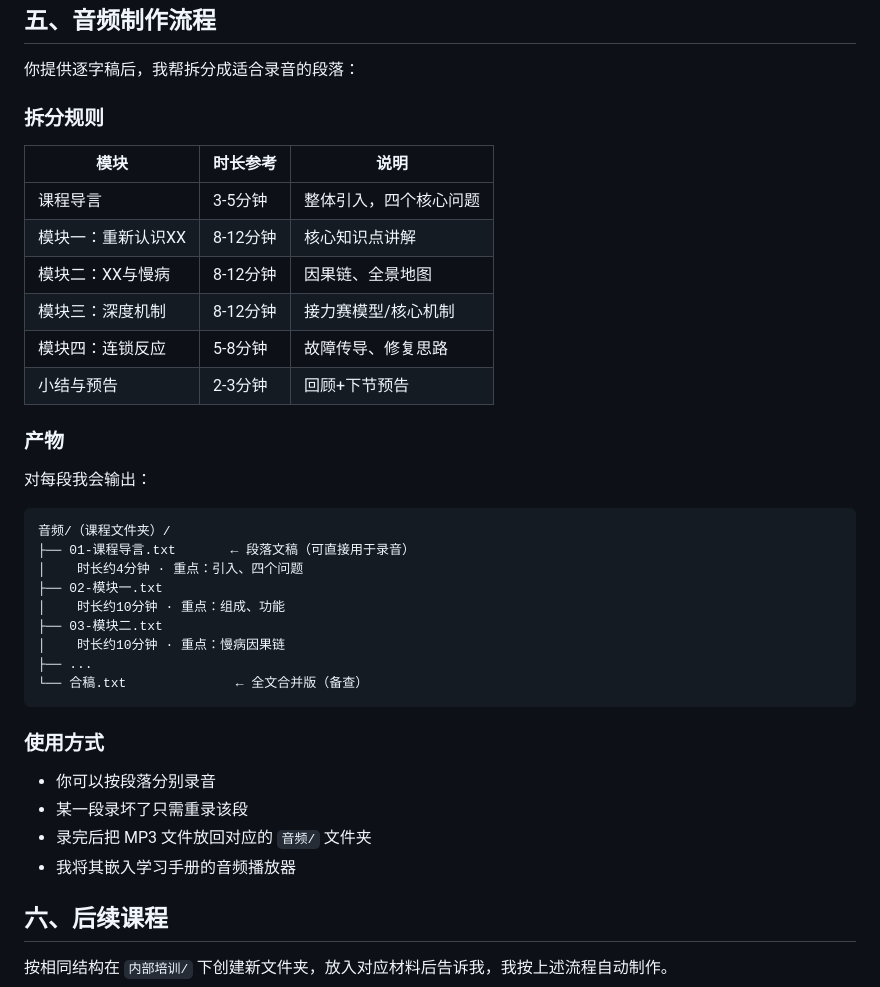
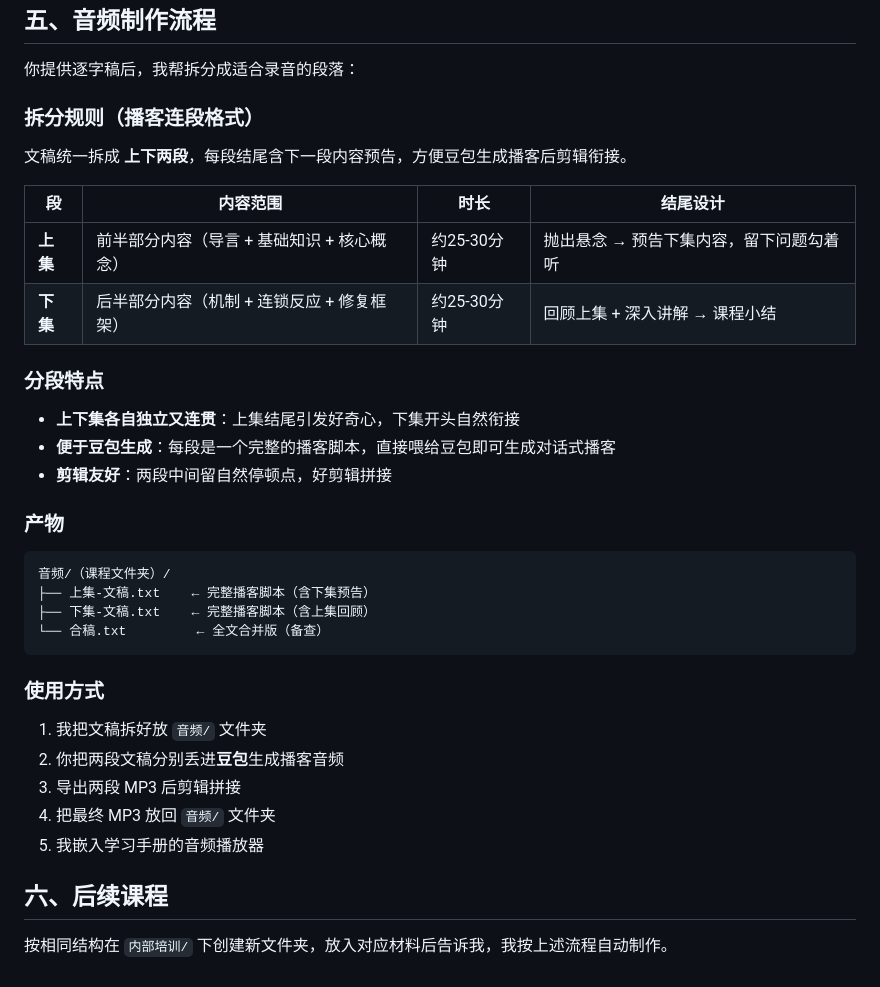
Before and after one commit to 18602653289-kasen/kasen-nutrition-training, a Markdown page: 学习手册工作流.md, the part around the change. GitHub-like rendering.

Commit message:
Update audio workflow: 2-part podcast format with teasers

````diff
--- a/学习手册工作流.md
+++ b/学习手册工作流.md
@@ -152,39 +152,37 @@ GitHub Pages 自动部署，约1-2分钟生效。
 
 你提供逐字稿后，我帮拆分成适合录音的段落：
 
-### 拆分规则
+### 拆分规则（播客连段格式）
 
-| 模块 | 时长参考 | 说明 |
-|------|---------|------|
-| 课程导言 | 3-5分钟 | 整体引入，四个核心问题 |
-| 模块一：重新认识XX | 8-12分钟 | 核心知识点讲解 |
-| 模块二：XX与慢病 | 8-12分钟 | 因果链、全景地图 |
-| 模块三：深度机制 | 8-12分钟 | 接力赛模型/核心机制 |
-| 模块四：连锁反应 | 5-8分钟 | 故障传导、修复思路 |
-| 小结与预告 | 2-3分钟 | 回顾+下节预告 |
+文稿统一拆成 **上下两段**，每段结尾含下一段内容预告，方便豆包生成播客后剪辑衔接。
+
+| 段 | 内容范围 | 时长 | 结尾设计 |
+|----|---------|------|---------|
+| **上集** | 前半部分内容（导言 + 基础知识 + 核心概念） | 约25-30分钟 | 抛出悬念 → 预告下集内容，留下问题勾着听 |
+| **下集** | 后半部分内容（机制 + 连锁反应 + 修复框架） | 约25-30分钟 | 回顾上集 + 深入讲解 → 课程小结 |
+
+### 分段特点
+
+- **上下集各自独立又连贯**：上集结尾引发好奇心，下集开头自然衔接
+- **便于豆包生成**：每段是一个完整的播客脚本，直接喂给豆包即可生成对话式播客
+- **剪辑友好**：两段中间留自然停顿点，好剪辑拼接
 
 ### 产物
 
-对每段我会输出：
-
 ```
 音频/（课程文件夹）/
-├── 01-课程导言.txt       ← 段落文稿（可直接用于录音）
-│    时长约4分钟 · 重点：引入、四个问题
-├── 02-模块一.txt
-│    时长约10分钟 · 重点：组成、功能
-├── 03-模块二.txt
-│    时长约10分钟 · 重点：慢病因果链
-├── ...
-└── 合稿.txt              ← 全文合并版（备查）
+├── 上集-文稿.txt    ← 完整播客脚本（含下集预告）
+├── 下集-文稿.txt    ← 完整播客脚本（含上集回顾）
+└── 合稿.txt         ← 全文合并版（备查）
 ```
 
 ### 使用方式
 
-- 你可以按段落分别录音
-- 某一段录坏了只需重录该段
-- 录完后把 MP3 文件放回对应的 `音频/` 文件夹
-- 我将其嵌入学习手册的音频播放器
+1. 我把文稿拆好放 `音频/` 文件夹
+2. 你把两段文稿分别丢进**豆包**生成播客音频
+3. 导出两段 MP3 后剪辑拼接
+4. 把最终 MP3 放回 `音频/` 文件夹
+5. 我嵌入学习手册的音频播放器
 
 ## 六、后续课程
 
````
